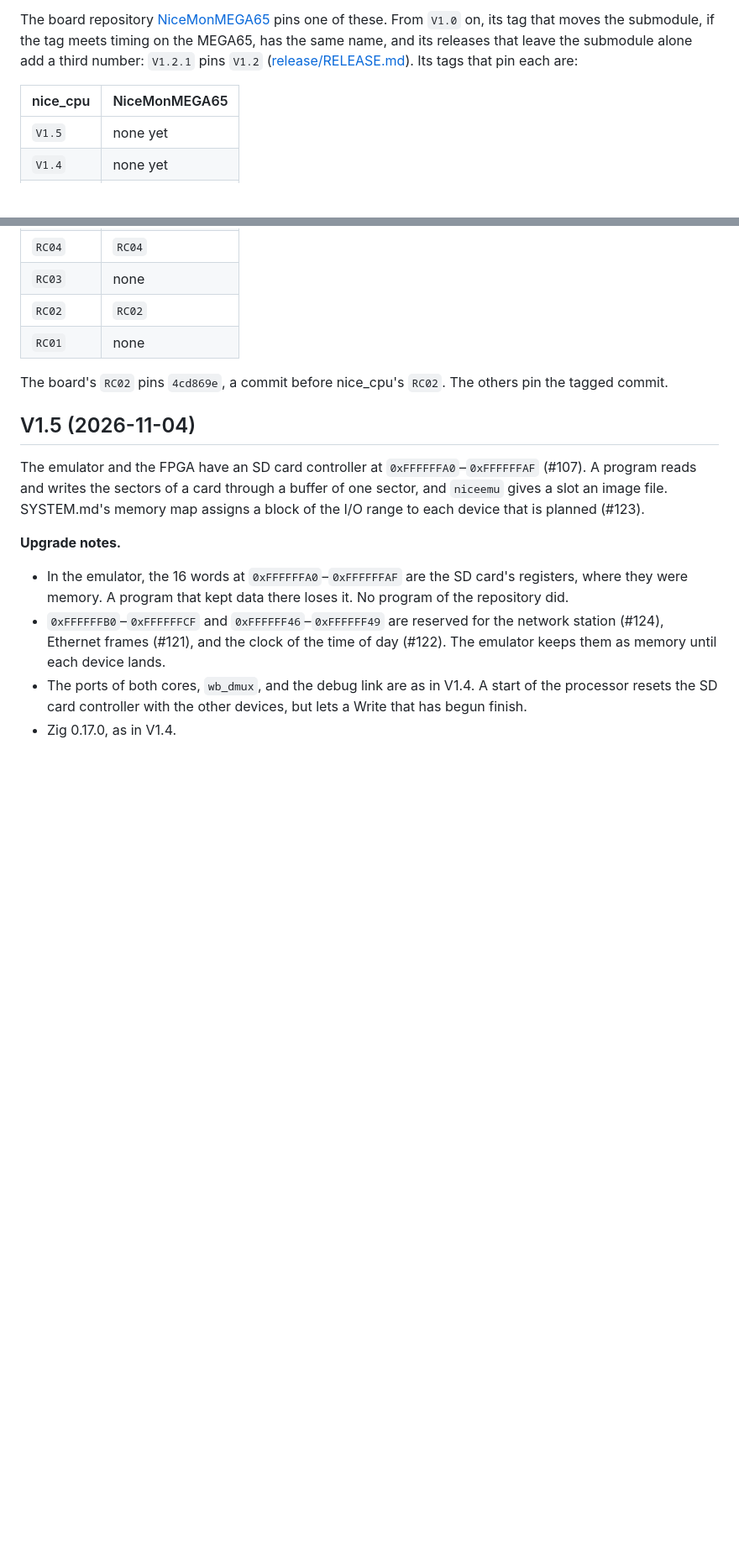
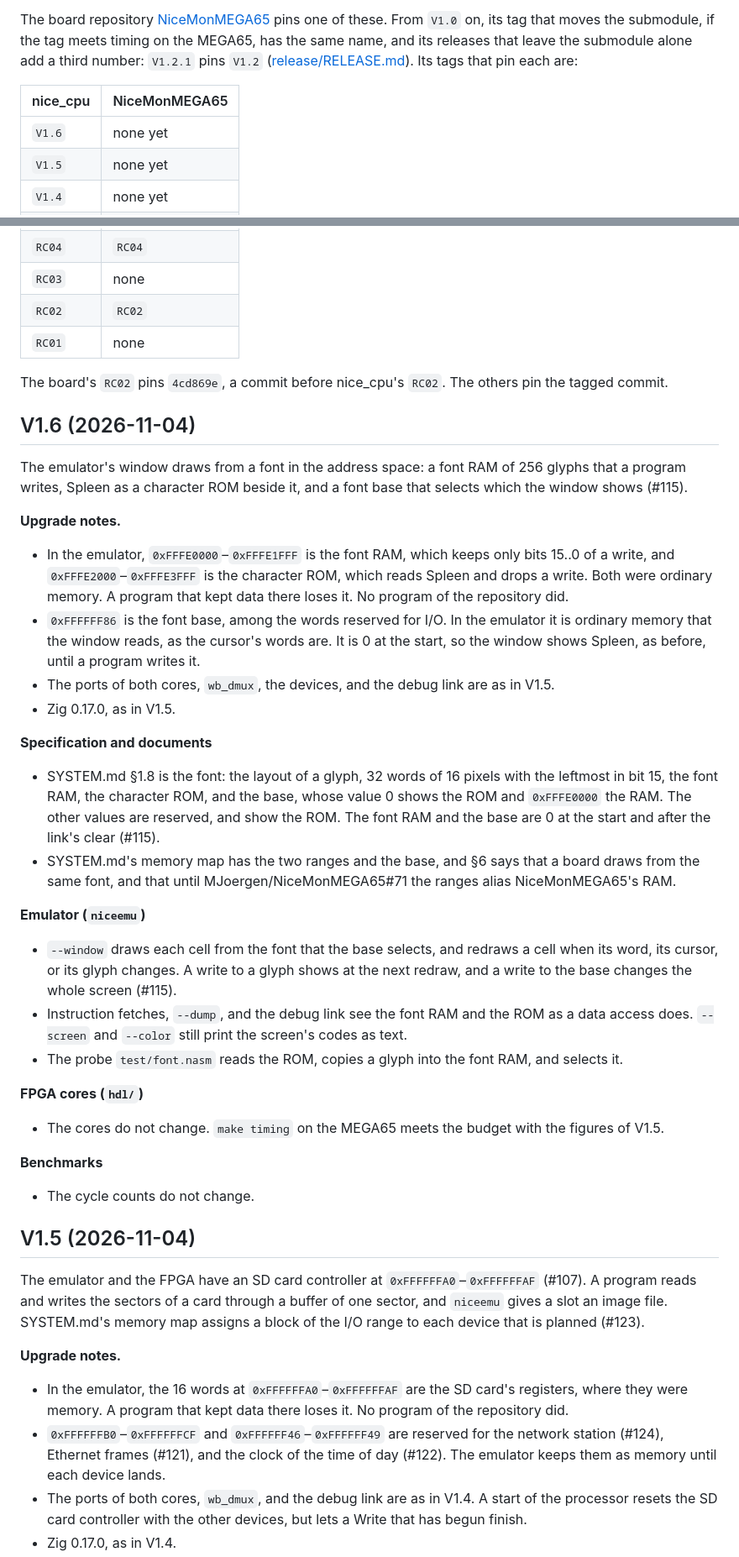
Before and after one commit to MJoergen/nice_cpu, a Markdown page: RELEASE_NOTES.md, 2 parts joined by grey strips. Shown at 84% size. GitHub-like rendering; blank space fills up the shorter version.

Commit message:
release: V1.6 notes
RELEASE_NOTES.md gets a section for V1.6, with the font in the address
space (#115), and a row in the table of board tags. Its date is to be
set at the tag.

Co-Authored-By: Claude Opus 5.5 <noreply@anthropic.com>

```diff
--- a/RELEASE_NOTES.md
+++ b/RELEASE_NOTES.md
@@ -14,6 +14,7 @@ pin each are:
 
 | nice_cpu | NiceMonMEGA65 |
 |---|---|
+| `V1.6` | none yet |
 | `V1.5` | none yet |
 | `V1.4` | none yet |
 | `V1.3` | none yet |
@@ -29,6 +30,59 @@ pin each are:
 
 The board's `RC02` pins `4cd869e`, a commit before nice_cpu's `RC02`.
 The others pin the tagged commit.
+
+## V1.6 (2026-11-04)
+
+The emulator's window draws from a font in the address space: a font
+RAM of 256 glyphs that a program writes, Spleen as a character ROM
+beside it, and a font base that selects which the window shows (#115).
+
+**Upgrade notes.**
+
+- In the emulator, `0xFFFE0000`–`0xFFFE1FFF` is the font RAM, which keeps
+  only bits 15..0 of a write, and `0xFFFE2000`–`0xFFFE3FFF` is the
+  character ROM, which reads Spleen and drops a write. Both were
+  ordinary memory. A program that kept data there loses it. No program
+  of the repository did.
+- `0xFFFFFF86` is the font base, among the words reserved for I/O. In
+  the emulator it is ordinary memory that the window reads, as the
+  cursor's words are. It is 0 at the start, so the window shows Spleen,
+  as before, until a program writes it.
+- The ports of both cores, `wb_dmux`, the devices, and the debug link are
+  as in V1.5.
+- Zig 0.17.0, as in V1.5.
+
+**Specification and documents**
+
+- SYSTEM.md §1.8 is the font: the layout of a glyph, 32 words of 16
+  pixels with the leftmost in bit 15, the font RAM, the character ROM,
+  and the base, whose value 0 shows the ROM and `0xFFFE0000` the RAM.
+  The other values are reserved, and show the ROM. The font RAM and the
+  base are 0 at the start and after the link's clear (#115).
+- SYSTEM.md's memory map has the two ranges and the base, and §6 says
+  that a board draws from the same font, and that until
+  MJoergen/NiceMonMEGA65#71 the ranges alias NiceMonMEGA65's RAM.
+
+**Emulator (`niceemu`)**
+
+- `--window` draws each cell from the font that the base selects, and
+  redraws a cell when its word, its cursor, or its glyph changes. A
+  write to a glyph shows at the next redraw, and a write to the base
+  changes the whole screen (#115).
+- Instruction fetches, `--dump`, and the debug link see the font RAM and
+  the ROM as a data access does. `--screen` and `--color` still print
+  the screen's codes as text.
+- The probe `test/font.nasm` reads the ROM, copies a glyph into the font
+  RAM, and selects it.
+
+**FPGA cores (`hdl/`)**
+
+- The cores do not change. `make timing` on the MEGA65 meets the budget
+  with the figures of V1.5.
+
+**Benchmarks**
+
+- The cycle counts do not change.
 
 ## V1.5 (2026-11-04)
 
```
